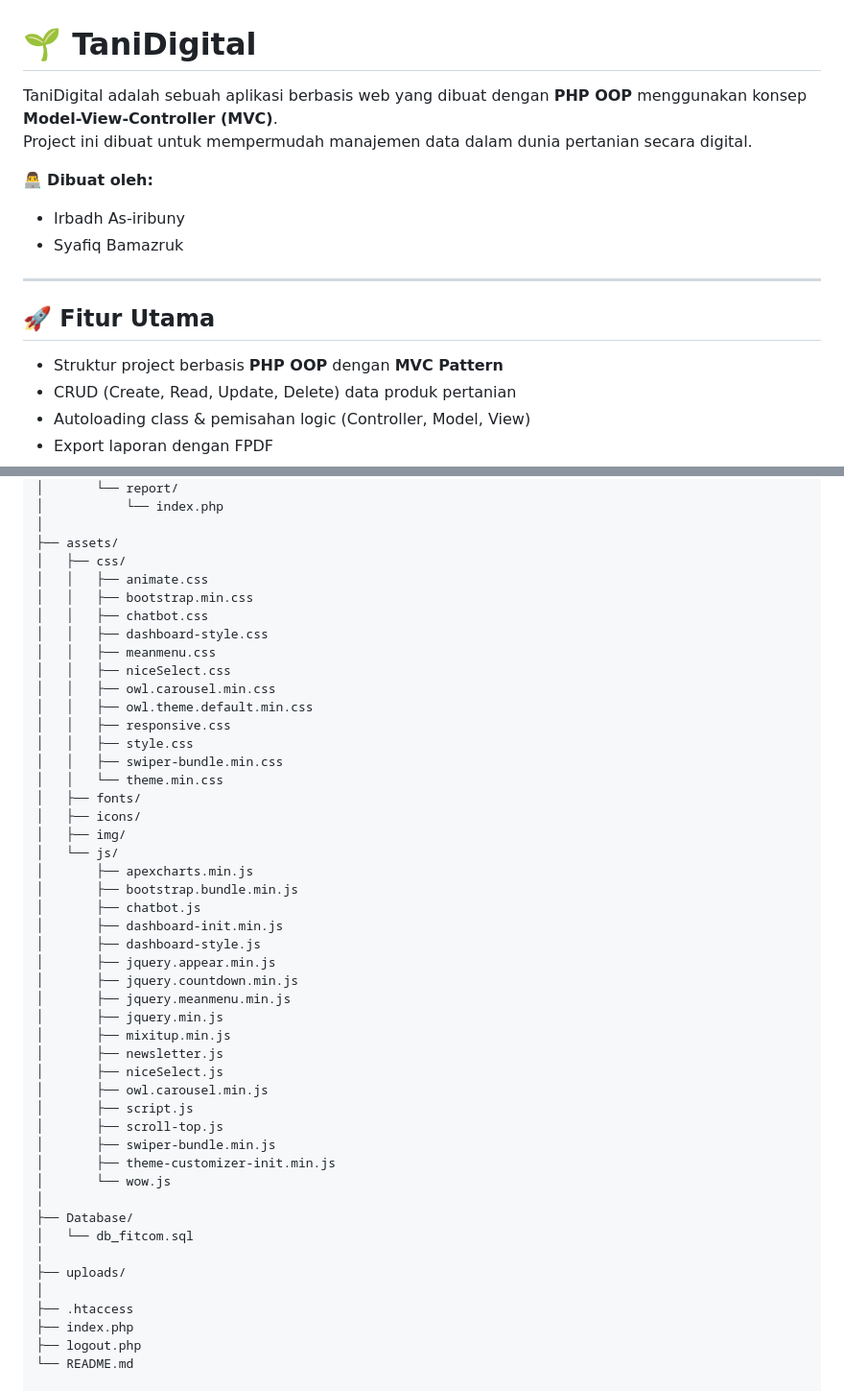
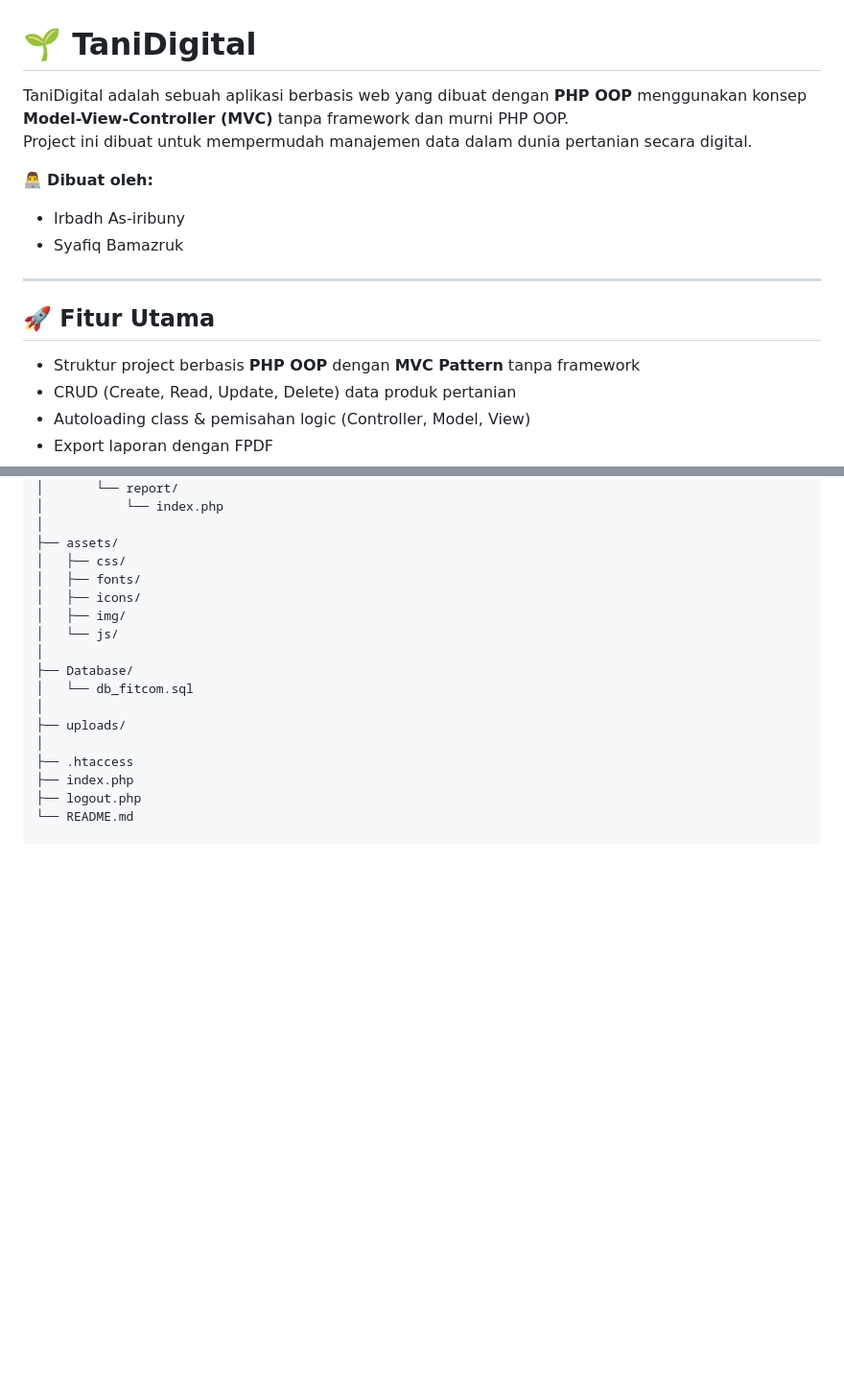
Before and after one commit to r4scodee/webFitcom2025_SkinfaDev_smkinformatikaalirsyad, a Markdown page: README.md, 2 parts joined by grey strips. Shown at 96% size. Rendered like a GitHub page; blank space fills up the shorter version.

```diff
--- a/README.md
+++ b/README.md
@@ -1,6 +1,6 @@
 # 🌱 TaniDigital
 
-TaniDigital adalah sebuah aplikasi berbasis web yang dibuat dengan **PHP OOP** menggunakan konsep **Model-View-Controller (MVC)**.
+TaniDigital adalah sebuah aplikasi berbasis web yang dibuat dengan **PHP OOP** menggunakan konsep **Model-View-Controller (MVC)** tanpa framework dan murni PHP OOP.
 Project ini dibuat untuk mempermudah manajemen data dalam dunia pertanian secara digital.
 
 👨‍💻 **Dibuat oleh:**
@@ -12,7 +12,7 @@ Project ini dibuat untuk mempermudah manajemen data dalam dunia pertanian secara
 
 ## 🚀 Fitur Utama
 
-- Struktur project berbasis **PHP OOP** dengan **MVC Pattern**
+- Struktur project berbasis **PHP OOP** dengan **MVC Pattern** tanpa framework
 - CRUD (Create, Read, Update, Delete) data produk pertanian
 - Autoloading class & pemisahan logic (Controller, Model, View)
 - Export laporan dengan FPDF
@@ -60,40 +60,10 @@ webFitcom2025_SkinfaDev_smkinformatikaalirsyad/
 │
 ├── assets/
 │   ├── css/
-│   │   ├── animate.css
-│   │   ├── bootstrap.min.css
-│   │   ├── chatbot.css
-│   │   ├── dashboard-style.css
-│   │   ├── meanmenu.css
-│   │   ├── niceSelect.css
-│   │   ├── owl.carousel.min.css
-│   │   ├── owl.theme.default.min.css
-│   │   ├── responsive.css
-│   │   ├── style.css
-│   │   ├── swiper-bundle.min.css
-│   │   └── theme.min.css
 │   ├── fonts/
 │   ├── icons/
 │   ├── img/
 │   └── js/
-│       ├── apexcharts.min.js
-│       ├── bootstrap.bundle.min.js
-│       ├── chatbot.js
-│       ├── dashboard-init.min.js
-│       ├── dashboard-style.js
-│       ├── jquery.appear.min.js
-│       ├── jquery.countdown.min.js
-│       ├── jquery.meanmenu.min.js
-│       ├── jquery.min.js
-│       ├── mixitup.min.js
-│       ├── newsletter.js
-│       ├── niceSelect.js
-│       ├── owl.carousel.min.js
-│       ├── script.js
-│       ├── scroll-top.js
-│       ├── swiper-bundle.min.js
-│       ├── theme-customizer-init.min.js
-│       └── wow.js
 │
 ├── Database/
 │   └── db_fitcom.sql
```
